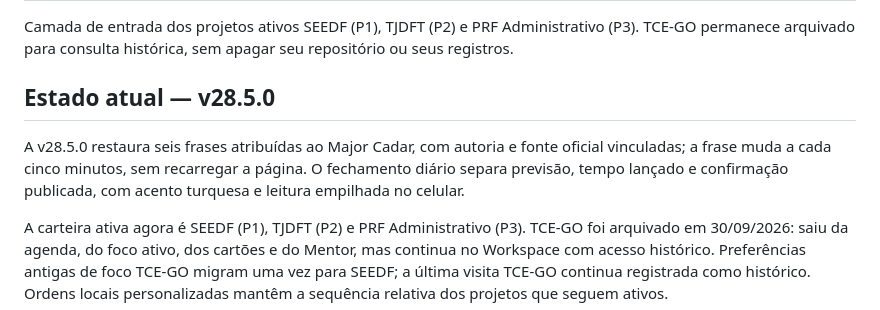
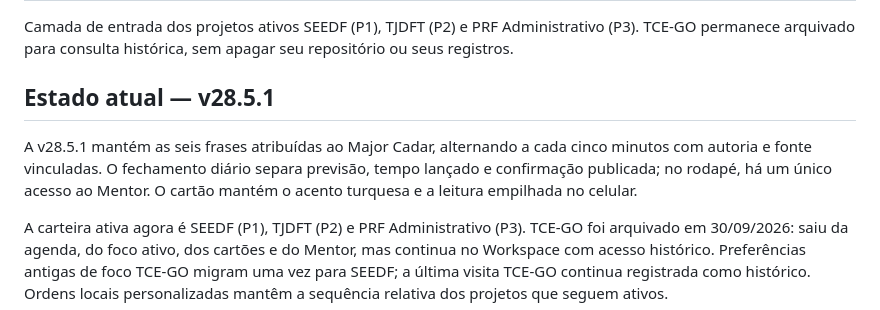
Before and after one commit to RodrigoRosaDantas/central-estudos, a Markdown page: README.md, the part around the change. GitHub-like rendering.

Commit message:
Release v28.5.1: README.md

```diff
--- a/README.md
+++ b/README.md
@@ -2,9 +2,9 @@
 
 Camada de entrada dos projetos ativos SEEDF (P1), TJDFT (P2) e PRF Administrativo (P3). TCE-GO permanece arquivado para consulta histórica, sem apagar seu repositório ou seus registros.
 
-## Estado atual — v28.5.0
+## Estado atual — v28.5.1
 
-A v28.5.0 restaura seis frases atribuídas ao Major Cadar, com autoria e fonte oficial vinculadas; a frase muda a cada cinco minutos, sem recarregar a página. O fechamento diário separa previsão, tempo lançado e confirmação publicada, com acento turquesa e leitura empilhada no celular.
+A v28.5.1 mantém as seis frases atribuídas ao Major Cadar, alternando a cada cinco minutos com autoria e fonte vinculadas. O fechamento diário separa previsão, tempo lançado e confirmação publicada; no rodapé, há um único acesso ao Mentor. O cartão mantém o acento turquesa e a leitura empilhada no celular.
 
 A carteira ativa agora é SEEDF (P1), TJDFT (P2) e PRF Administrativo (P3). TCE-GO foi arquivado em 30/09/2026: saiu da agenda, do foco ativo, dos cartões e do Mentor, mas continua no Workspace com acesso histórico. Preferências antigas de foco TCE-GO migram uma vez para SEEDF; a última visita TCE-GO continua registrada como histórico. Ordens locais personalizadas mantêm a sequência relativa dos projetos que seguem ativos.
 
```
